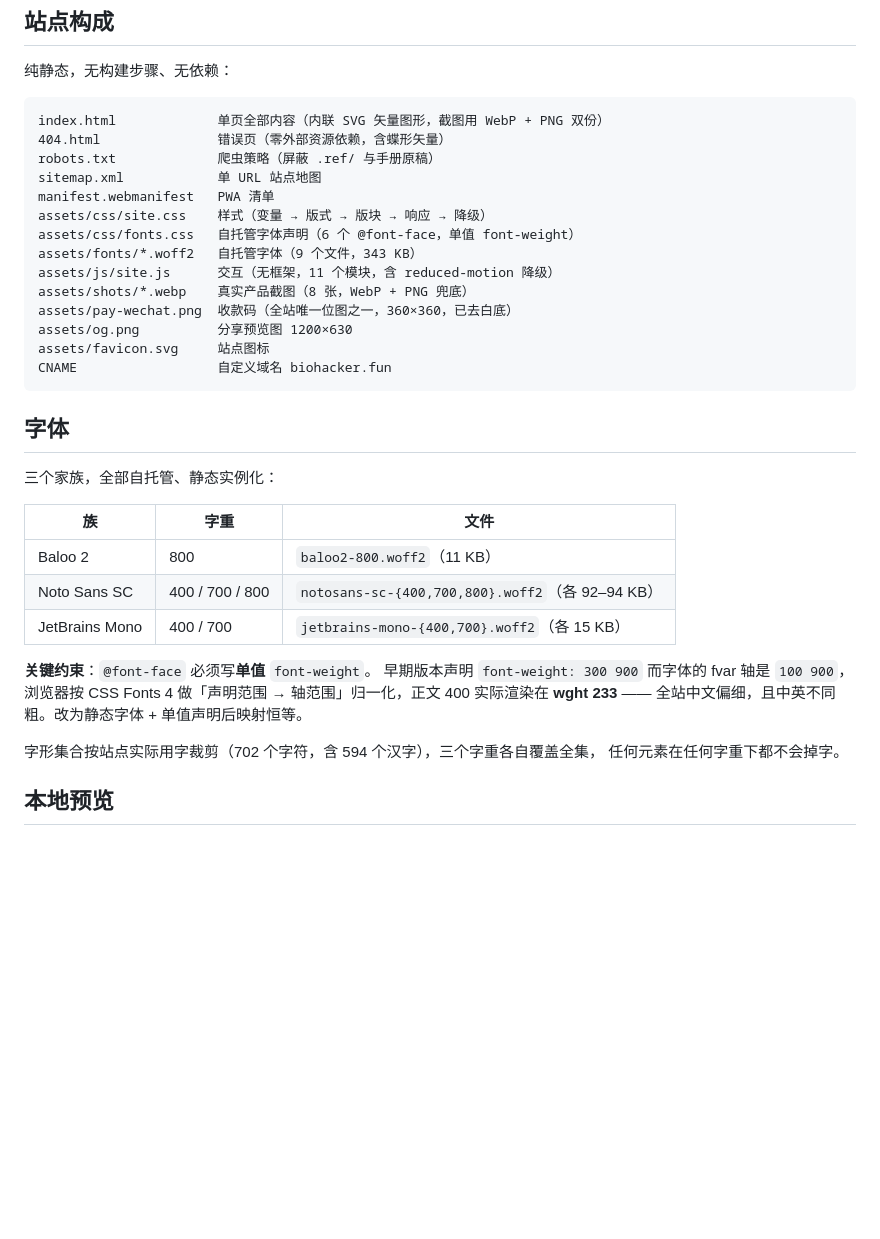
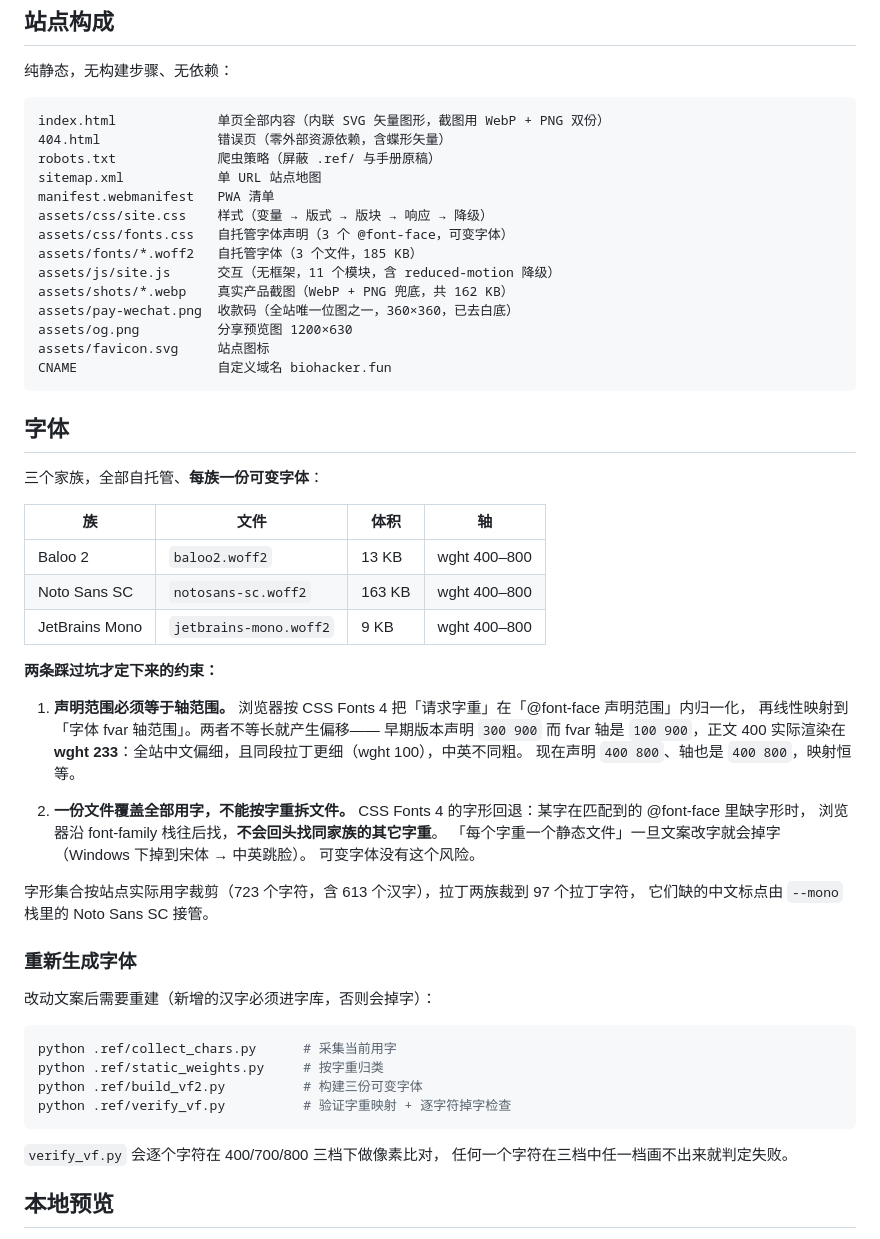
Before and after one commit to YangRonglin/biohacker.fun, a Markdown page: README.md, the part around the change. GitHub-like rendering; blank space fills up the shorter version.

Commit message:
docs: 记录字体管线重建流程与两条关键约束（声明范围=轴范围、每族一份可变字体）

````diff
--- a/README.md
+++ b/README.md
@@ -13,10 +13,10 @@ robots.txt             爬虫策略（屏蔽 .ref/ 与手册原稿）
 sitemap.xml            单 URL 站点地图
 manifest.webmanifest   PWA 清单
 assets/css/site.css    样式（变量 → 版式 → 版块 → 响应 → 降级）
-assets/css/fonts.css   自托管字体声明（6 个 @font-face，单值 font-weight）
-assets/fonts/*.woff2   自托管字体（9 个文件，343 KB）
+assets/css/fonts.css   自托管字体声明（3 个 @font-face，可变字体）
+assets/fonts/*.woff2   自托管字体（3 个文件，185 KB）
 assets/js/site.js      交互（无框架，11 个模块，含 reduced-motion 降级）
-assets/shots/*.webp    真实产品截图（8 张，WebP + PNG 兜底）
+assets/shots/*.webp    真实产品截图（WebP + PNG 兜底，共 162 KB）
 assets/pay-wechat.png  收款码（全站唯一位图之一，360×360，已去白底）
 assets/og.png          分享预览图 1200×630
 assets/favicon.svg     站点图标
@@ -25,21 +25,45 @@ CNAME                  自定义域名 biohacker.fun
 
 ## 字体
 
-三个家族，全部自托管、静态实例化：
+三个家族，全部自托管、**每族一份可变字体**：
 
-| 族 | 字重 | 文件 |
-|---|---|---|
-| Baloo 2 | 800 | `baloo2-800.woff2`（11 KB） |
-| Noto Sans SC | 400 / 700 / 800 | `notosans-sc-{400,700,800}.woff2`（各 92–94 KB） |
-| JetBrains Mono | 400 / 700 | `jetbrains-mono-{400,700}.woff2`（各 15 KB） |
+| 族 | 文件 | 体积 | 轴 |
+|---|---|---|---|
+| Baloo 2 | `baloo2.woff2` | 13 KB | wght 400–800 |
+| Noto Sans SC | `notosans-sc.woff2` | 163 KB | wght 400–800 |
+| JetBrains Mono | `jetbrains-mono.woff2` | 9 KB | wght 400–800 |
 
-**关键约束**：`@font-face` 必须写**单值** `font-weight`。
-早期版本声明 `font-weight: 300 900` 而字体的 fvar 轴是 `100 900`，
-浏览器按 CSS Fonts 4 做「声明范围 → 轴范围」归一化，正文 400 实际渲染在
-**wght 233** —— 全站中文偏细，且中英不同粗。改为静态字体 + 单值声明后映射恒等。
+**两条踩过坑才定下来的约束：**
 
-字形集合按站点实际用字裁剪（702 个字符，含 594 个汉字），三个字重各自覆盖全集，
-任何元素在任何字重下都不会掉字。
+1. **声明范围必须等于轴范围。**
+   浏览器按 CSS Fonts 4 把「请求字重」在「@font-face 声明范围」内归一化，
+   再线性映射到「字体 fvar 轴范围」。两者不等长就产生偏移——
+   早期版本声明 `300 900` 而 fvar 轴是 `100 900`，正文 400 实际渲染在
+   **wght 233**：全站中文偏细，且同段拉丁更细（wght 100），中英不同粗。
+   现在声明 `400 800`、轴也是 `400 800`，映射恒等。
+
+2. **一份文件覆盖全部用字，不能按字重拆文件。**
+   CSS Fonts 4 的字形回退：某字在匹配到的 @font-face 里缺字形时，
+   浏览器沿 font-family 栈往后找，**不会回头找同家族的其它字重**。
+   「每个字重一个静态文件」一旦文案改字就会掉字（Windows 下掉到宋体 → 中英跳脸）。
+   可变字体没有这个风险。
+
+字形集合按站点实际用字裁剪（723 个字符，含 613 个汉字），拉丁两族裁到 97 个拉丁字符，
+它们缺的中文标点由 `--mono` 栈里的 Noto Sans SC 接管。
+
+### 重新生成字体
+
+改动文案后需要重建（新增的汉字必须进字库，否则会掉字）：
+
+```bash
+python .ref/collect_chars.py      # 采集当前用字
+python .ref/static_weights.py     # 按字重归类
+python .ref/build_vf2.py          # 构建三份可变字体
+python .ref/verify_vf.py          # 验证字重映射 + 逐字符掉字检查
+```
+
+`verify_vf.py` 会逐个字符在 400/700/800 三档下做像素比对，
+任何一个字符在三档中任一档画不出来就判定失败。
 
 ## 本地预览
 
````
